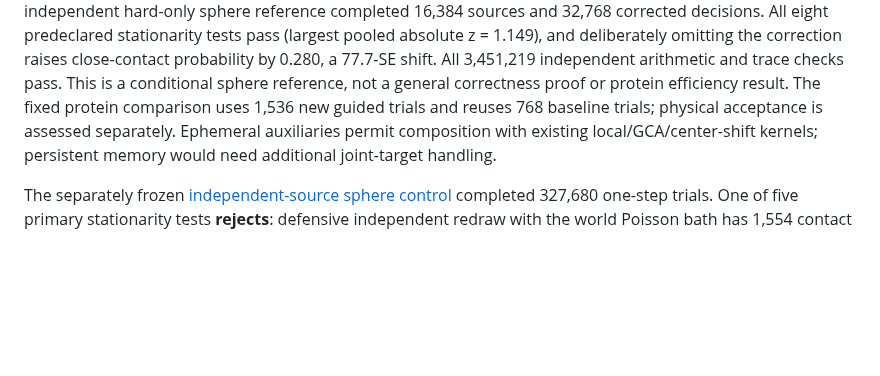
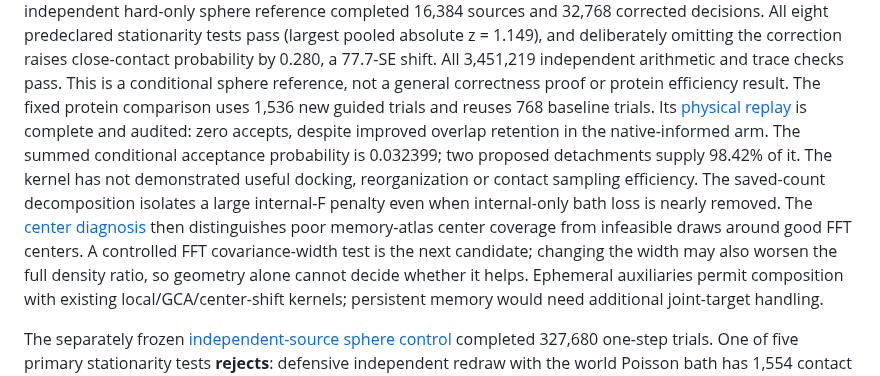
Before and after one commit to jglaser/tetramer-mc, a Markdown page: docs/autonomous-assembly-progress-20261001.md, the part around one of its changes. GitHub-like rendering; blank space fills up the shorter version.

Commit message:
Measure physical acceptance and diagnose overlap-guided dimer proposals

```diff
--- a/docs/autonomous-assembly-progress-20261001.md
+++ b/docs/autonomous-assembly-progress-20261001.md
@@ -68,7 +68,17 @@ omitting the correction raises close-contact probability by 0.280, a 77.7-SE
 shift. All 3,451,219 independent arithmetic and trace checks pass. This is a
 conditional sphere reference, not a general correctness proof or protein
 efficiency result. The fixed protein comparison uses 1,536 new guided trials
-and reuses 768 baseline trials; physical acceptance is assessed separately.
+and reuses 768 baseline trials. Its [physical replay](auxiliary-overlap-physical.md)
+is complete and audited: zero accepts, despite improved overlap retention in
+the native-informed arm. The summed conditional acceptance probability is
+0.032399; two proposed detachments supply 98.42% of it. The kernel has not
+demonstrated useful docking, reorganization or contact sampling efficiency.
+The saved-count decomposition isolates a large internal-F penalty even when
+internal-only bath loss is nearly removed. The [center diagnosis](dimer-center-overlap.md)
+then distinguishes poor memory-atlas center coverage from infeasible draws
+around good FFT centers. A controlled FFT covariance-width test is the next
+candidate; changing the width may also worsen the full density ratio, so
+geometry alone cannot decide whether it helps.
 Ephemeral auxiliaries permit composition with existing local/GCA/center-shift
 kernels; persistent memory would need additional joint-target handling.
 
```
Also changed, not shown: other parts of docs/autonomous-assembly-progress-20261001.md (+1 -1 lines), docs/auxiliary-overlap-physical.md (added, +155 -0 lines), docs/auxiliary-overlap-probe.md (+5 -6 lines), docs/dimer-center-overlap.md (added, +122 -0 lines), docs/figures/auxiliary-overlap-physical.png (added), 9 other files.
